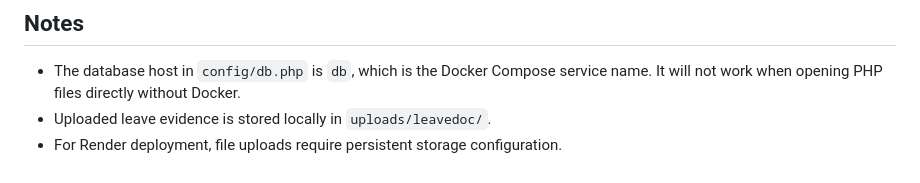
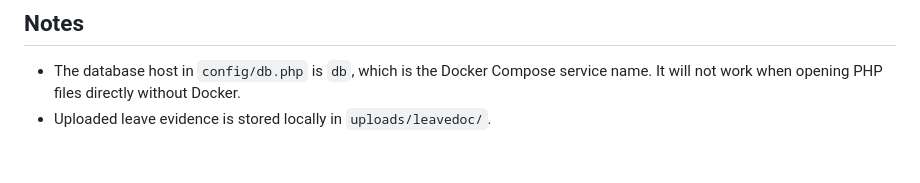
Before and after one commit to tehjingjing/StudentPortal, a Markdown page: README.md, the part around the change. Drawn GitHub-style.

Commit message:
Remove Render deployment storage note from README
Removed note about persistent storage configuration for Render deployment.

```diff
--- a/README.md
+++ b/README.md
@@ -169,4 +169,3 @@ StudentPortal/
 - The database host in `config/db.php` is `db`, which is the Docker Compose
   service name. It will not work when opening PHP files directly without Docker.
 - Uploaded leave evidence is stored locally in `uploads/leavedoc/`.
-- For Render deployment, file uploads require persistent storage configuration.
```
